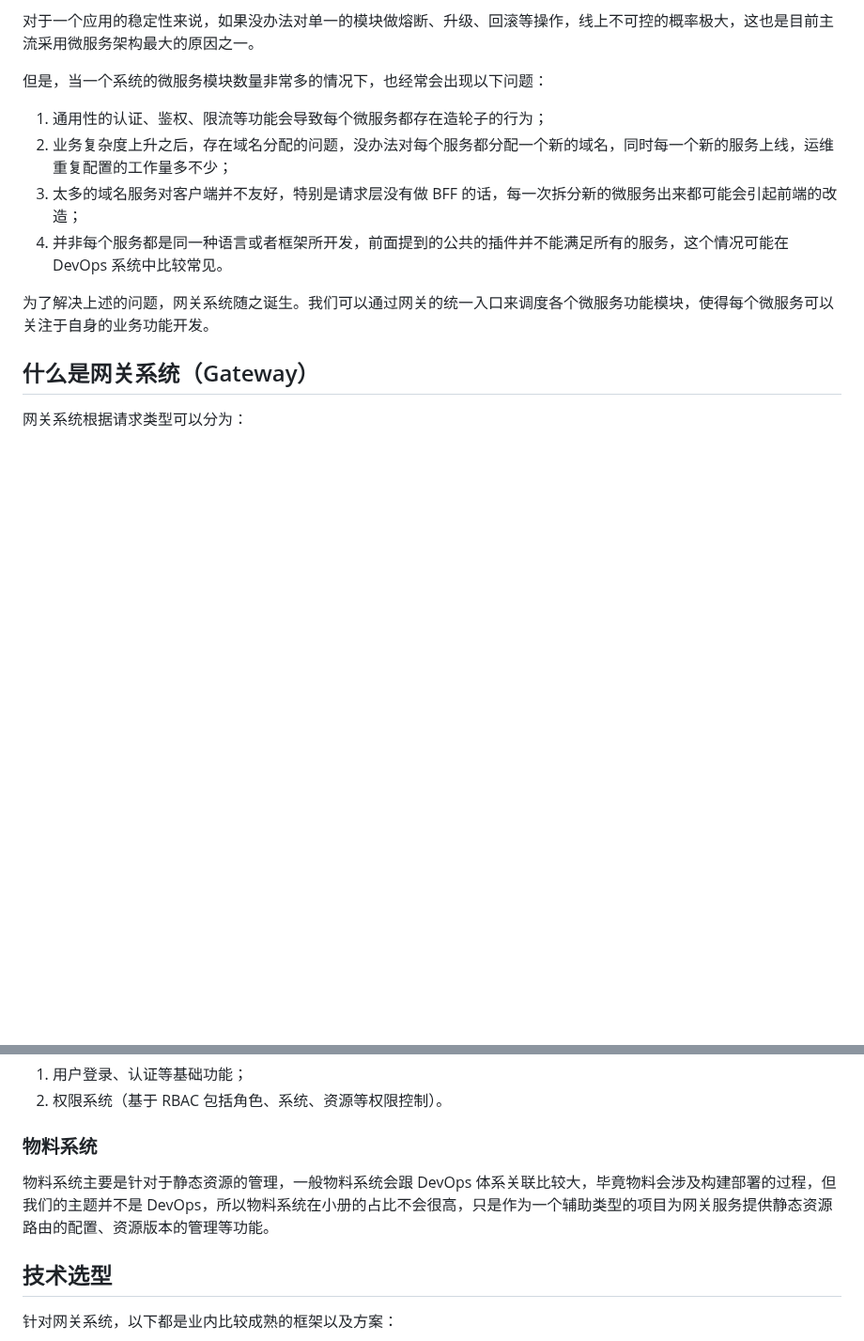
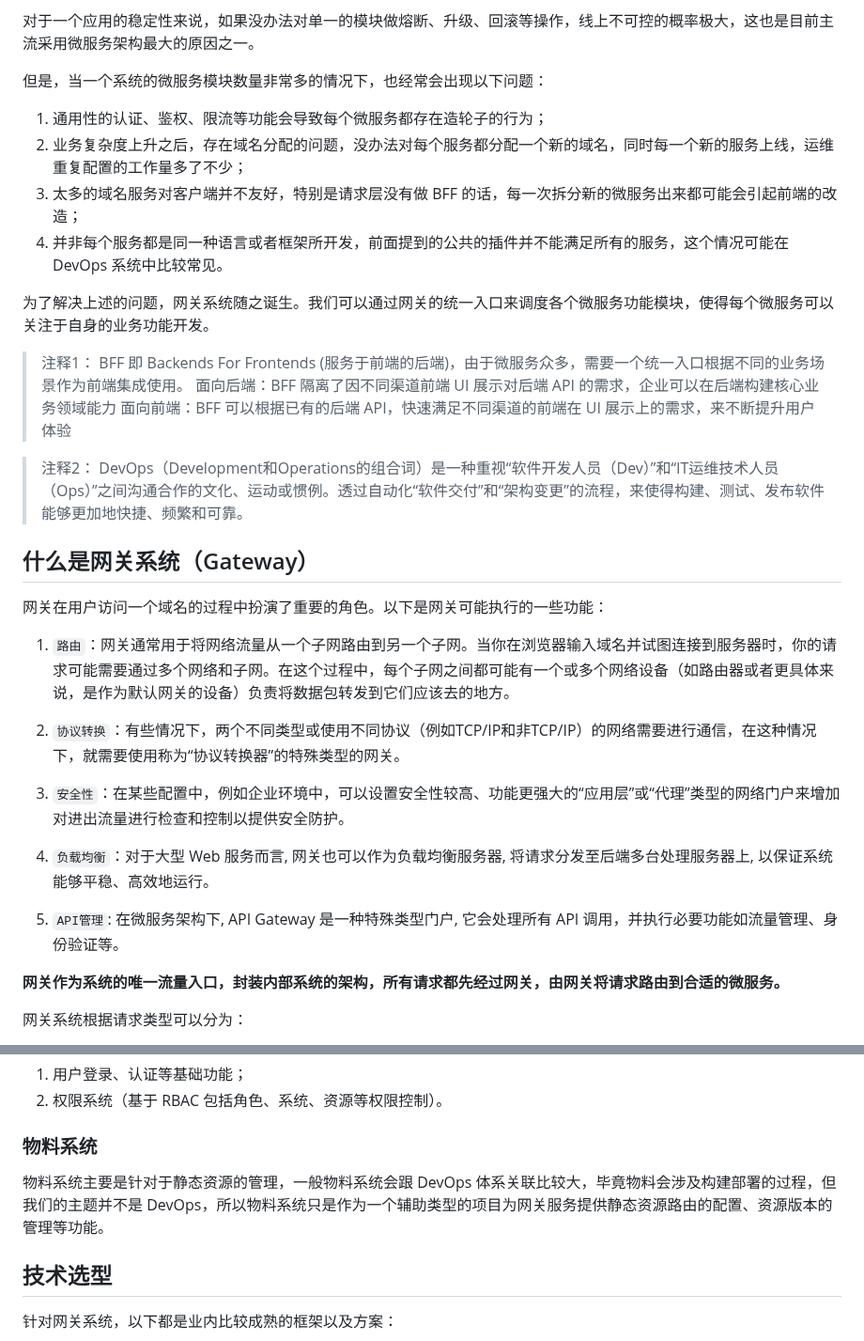
Before and after one commit to RainyNight9/my-documents, a Markdown page: 2023/网关系统.md, 2 parts joined by grey strips. Shown at 94% size. Drawn GitHub-style; blank space fills up the shorter version.

Commit message:
feat: add s

```diff
--- a/2023/网关系统.md
+++ b/2023/网关系统.md
@@ -11,13 +11,35 @@
 但是，当一个系统的微服务模块数量非常多的情况下，也经常会出现以下问题：
 
 1. 通用性的认证、鉴权、限流等功能会导致每个微服务都存在造轮子的行为；
-2. 业务复杂度上升之后，存在域名分配的问题，没办法对每个服务都分配一个新的域名，同时每一个新的服务上线，运维重复配置的工作量多不少；
+2. 业务复杂度上升之后，存在域名分配的问题，没办法对每个服务都分配一个新的域名，同时每一个新的服务上线，运维重复配置的工作量多了不少；
 3. 太多的域名服务对客户端并不友好，特别是请求层没有做 BFF 的话，每一次拆分新的微服务出来都可能会引起前端的改造；
 4. 并非每个服务都是同一种语言或者框架所开发，前面提到的公共的插件并不能满足所有的服务，这个情况可能在 DevOps 系统中比较常见。
 
 为了解决上述的问题，网关系统随之诞生。我们可以通过网关的统一入口来调度各个微服务功能模块，使得每个微服务可以关注于自身的业务功能开发。
 
+>注释1：
+BFF 即 Backends For Frontends (服务于前端的后端)，由于微服务众多，需要一个统一入口根据不同的业务场景作为前端集成使用。
+面向后端：BFF 隔离了因不同渠道前端 UI 展示对后端 API 的需求，企业可以在后端构建核心业务领域能力
+面向前端：BFF 可以根据已有的后端 API，快速满足不同渠道的前端在 UI 展示上的需求，来不断提升用户体验
+
+>注释2：
+DevOps（Development和Operations的组合词）是一种重视“软件开发人员（Dev）”和“IT运维技术人员（Ops）”之间沟通合作的文化、运动或惯例。透过自动化“软件交付”和“架构变更”的流程，来使得构建、测试、发布软件能够更加地快捷、频繁和可靠。
+
 ## 什么是网关系统（Gateway）
+
+网关在用户访问一个域名的过程中扮演了重要的角色。以下是网关可能执行的一些功能：
+
+1. `路由`：网关通常用于将网络流量从一个子网路由到另一个子网。当你在浏览器输入域名并试图连接到服务器时，你的请求可能需要通过多个网络和子网。在这个过程中，每个子网之间都可能有一个或多个网络设备（如路由器或者更具体来说，是作为默认网关的设备）负责将数据包转发到它们应该去的地方。
+
+2. `协议转换`：有些情况下，两个不同类型或使用不同协议（例如TCP/IP和非TCP/IP）的网络需要进行通信，在这种情况下，就需要使用称为“协议转换器”的特殊类型的网关。
+
+3. `安全性`：在某些配置中，例如企业环境中，可以设置安全性较高、功能更强大的“应用层”或“代理”类型的网络门户来增加对进出流量进行检查和控制以提供安全防护。
+
+4. `负载均衡`：对于大型 Web 服务而言, 网关也可以作为负载均衡服务器, 将请求分发至后端多台处理服务器上, 以保证系统能够平稳、高效地运行。
+
+5. `API管理`: 在微服务架构下, API Gateway 是一种特殊类型门户, 它会处理所有 API 调用，并执行必要功能如流量管理、身份验证等。
+
+**网关作为系统的唯一流量入口，封装内部系统的架构，所有请求都先经过网关，由网关将请求路由到合适的微服务。**
 
 网关系统根据请求类型可以分为：
 
@@ -87,7 +109,7 @@ Nginx 作为专业的 WEB 代理服务器，在代理方面能够提供负载均
 
 ### 物料系统
 
-物料系统主要是针对于静态资源的管理，一般物料系统会跟 DevOps 体系关联比较大，毕竟物料会涉及构建部署的过程，但我们的主题并不是 DevOps，所以物料系统在小册的占比不会很高，只是作为一个辅助类型的项目为网关服务提供静态资源路由的配置、资源版本的管理等功能。
+物料系统主要是针对于静态资源的管理，一般物料系统会跟 DevOps 体系关联比较大，毕竟物料会涉及构建部署的过程，但我们的主题并不是 DevOps，所以物料系统只是作为一个辅助类型的项目为网关服务提供静态资源路由的配置、资源版本的管理等功能。
 
 ## 技术选型
 
```
Also changed, not shown: other parts of 2023/网关系统.md (+1 -1 lines).
